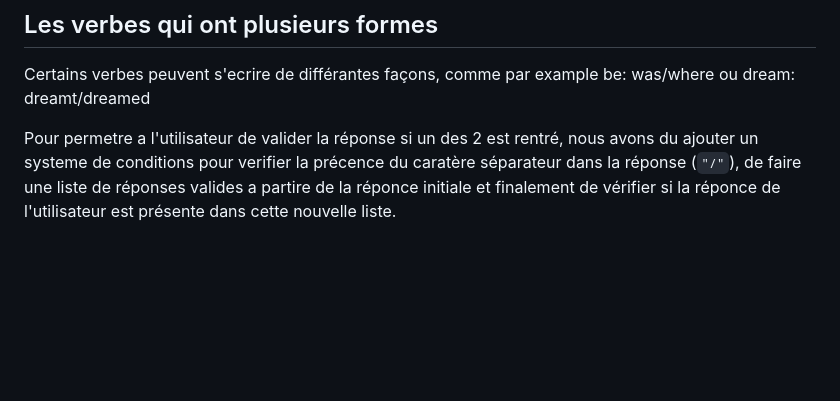
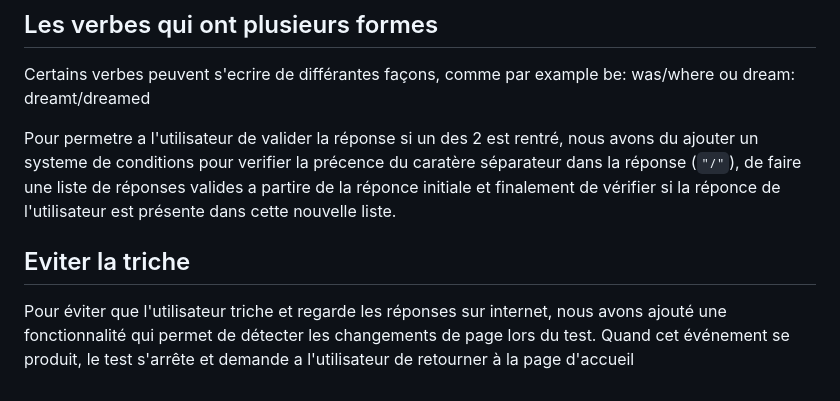
Before and after one commit to AZachia/Verbes-Irreguliers, a Markdown page: README.md, the part around the change. Drawn GitHub-style; blank space fills up the shorter version.

```diff
--- a/README.md
+++ b/README.md
@@ -83,3 +83,6 @@ devient:
 Certains verbes peuvent s'ecrire de  différantes façons, comme par example be: was/where ou dream: dreamt/dreamed
 
 Pour permetre a l'utilisateur de valider la réponse si un des 2 est rentré, nous avons du ajouter un systeme de conditions pour verifier la précence du caratère séparateur dans la réponse (`"/"`), de faire une liste de réponses valides a partire de la réponce initiale et finalement de vérifier si la réponce de l'utilisateur est présente dans cette nouvelle liste.
+
+## Eviter la triche
+Pour éviter que l'utilisateur triche et regarde les réponses sur internet, nous avons ajouté une fonctionnalité qui permet de détecter les changements de page lors du test. Quand cet événement se produit, le test s'arrête et demande a l'utilisateur de retourner à la page d'accueil
```
